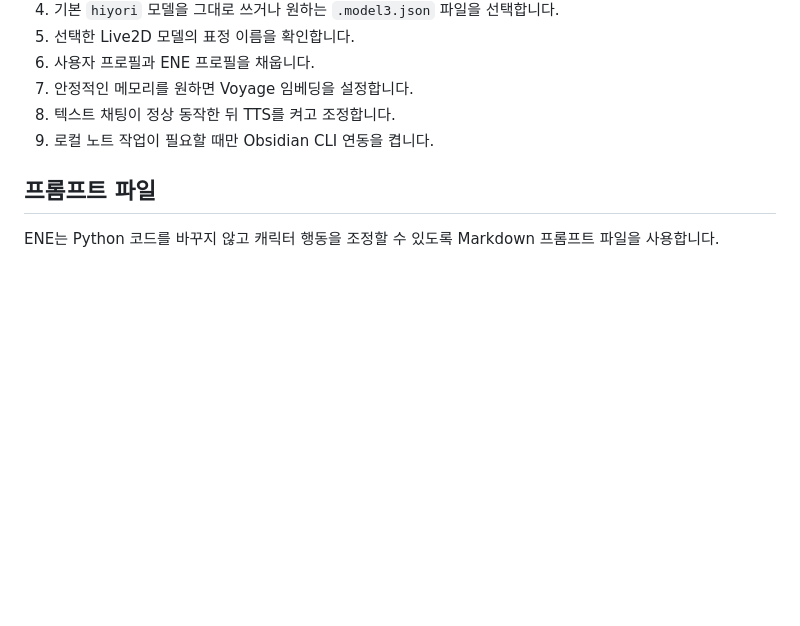
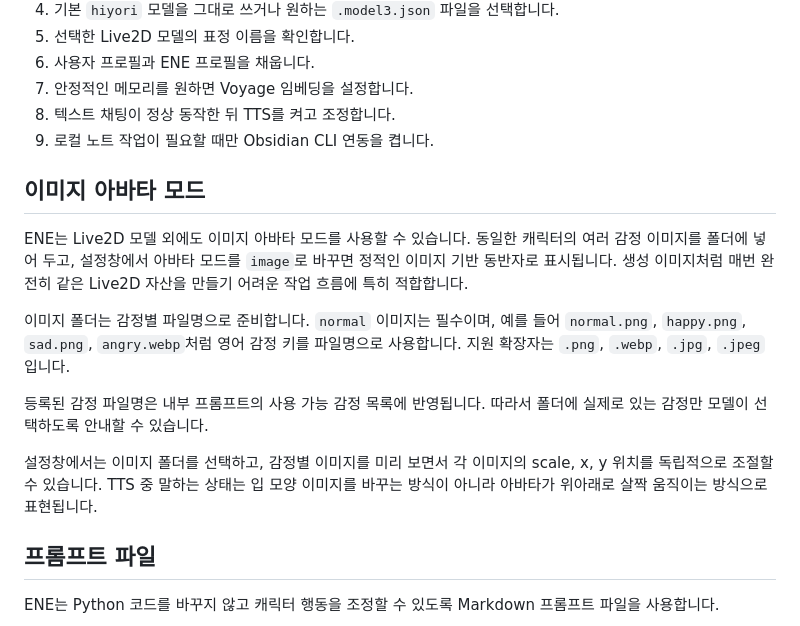
Before and after one commit to An-d-u/ENE, a Markdown page: README.ko.md, the part around the change. GitHub-like rendering; blank space fills up the shorter version.

```diff
--- a/README.ko.md
+++ b/README.ko.md
@@ -128,6 +128,16 @@ ENE는 사용자 편집 가능한 런타임 파일을 사용자 데이터 폴더
 8. 텍스트 채팅이 정상 동작한 뒤 TTS를 켜고 조정합니다.
 9. 로컬 노트 작업이 필요할 때만 Obsidian CLI 연동을 켭니다.
 
+## 이미지 아바타 모드
+
+ENE는 Live2D 모델 외에도 이미지 아바타 모드를 사용할 수 있습니다. 동일한 캐릭터의 여러 감정 이미지를 폴더에 넣어 두고, 설정창에서 아바타 모드를 `image`로 바꾸면 정적인 이미지 기반 동반자로 표시됩니다. 생성 이미지처럼 매번 완전히 같은 Live2D 자산을 만들기 어려운 작업 흐름에 특히 적합합니다.
+
+이미지 폴더는 감정별 파일명으로 준비합니다. `normal` 이미지는 필수이며, 예를 들어 `normal.png`, `happy.png`, `sad.png`, `angry.webp`처럼 영어 감정 키를 파일명으로 사용합니다. 지원 확장자는 `.png`, `.webp`, `.jpg`, `.jpeg`입니다.
+
+등록된 감정 파일명은 내부 프롬프트의 사용 가능 감정 목록에 반영됩니다. 따라서 폴더에 실제로 있는 감정만 모델이 선택하도록 안내할 수 있습니다.
+
+설정창에서는 이미지 폴더를 선택하고, 감정별 이미지를 미리 보면서 각 이미지의 scale, x, y 위치를 독립적으로 조절할 수 있습니다. TTS 중 말하는 상태는 입 모양 이미지를 바꾸는 방식이 아니라 아바타가 위아래로 살짝 움직이는 방식으로 표현됩니다.
+
 ## 프롬프트 파일
 
 ENE는 Python 코드를 바꾸지 않고 캐릭터 행동을 조정할 수 있도록 Markdown 프롬프트 파일을 사용합니다.
```
Also changed, not shown: README.ja.md (+10 -0 lines), README.md (+10 -0 lines).
